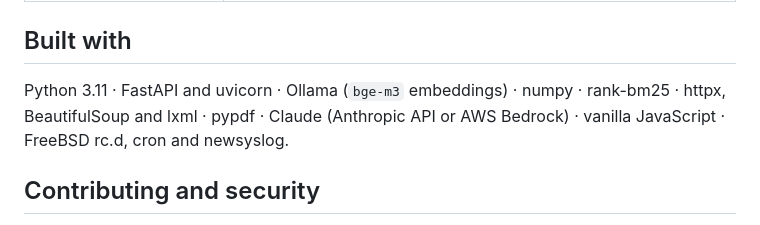
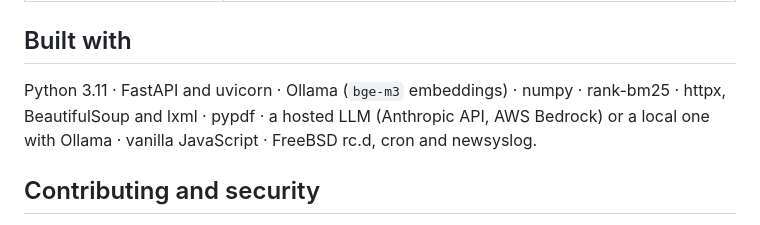
Before and after one commit to Antonio-Prado/zautte, a Markdown page: README.md, the part around the change. Rendered like a GitHub page.

Commit message:
README: describe the LLM generically in the "Built with" line

```diff
--- a/README.md
+++ b/README.md
@@ -162,7 +162,7 @@ Then add the widget to your site's pages:
 
 ## Built with
 
-Python 3.11 · FastAPI and uvicorn · Ollama (`bge-m3` embeddings) · numpy · rank-bm25 · httpx, BeautifulSoup and lxml · pypdf · Claude (Anthropic API or AWS Bedrock) · vanilla JavaScript · FreeBSD rc.d, cron and newsyslog.
+Python 3.11 · FastAPI and uvicorn · Ollama (`bge-m3` embeddings) · numpy · rank-bm25 · httpx, BeautifulSoup and lxml · pypdf · a hosted LLM (Anthropic API, AWS Bedrock) or a local one with Ollama · vanilla JavaScript · FreeBSD rc.d, cron and newsyslog.
 
 ## Contributing and security
 
```
Also changed, not shown: CHANGELOG.md (+1 -0 lines).
